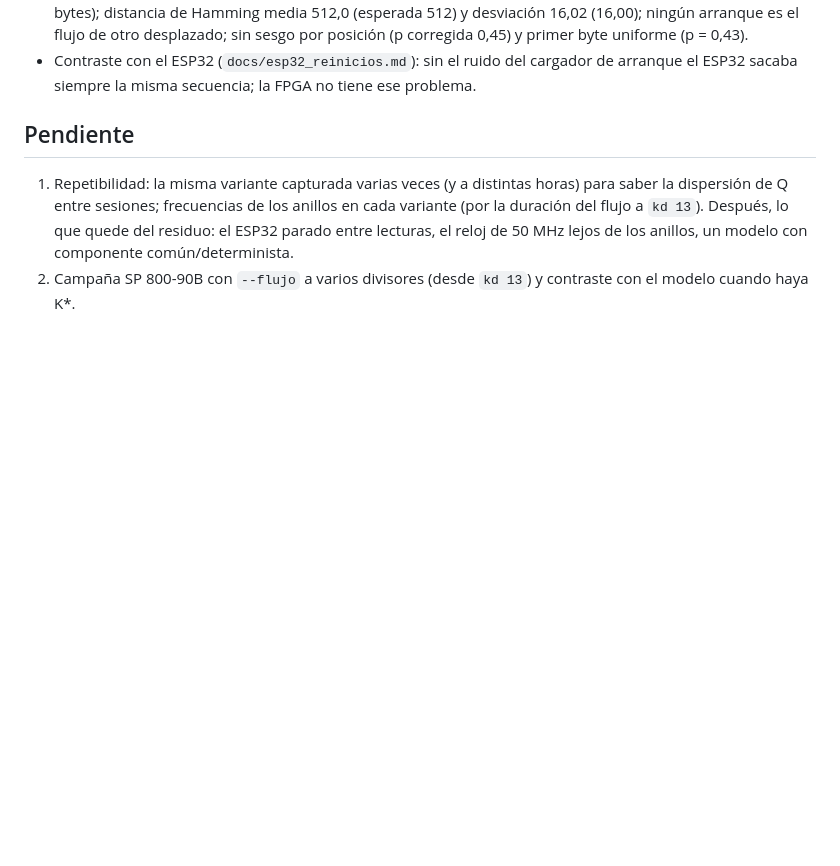
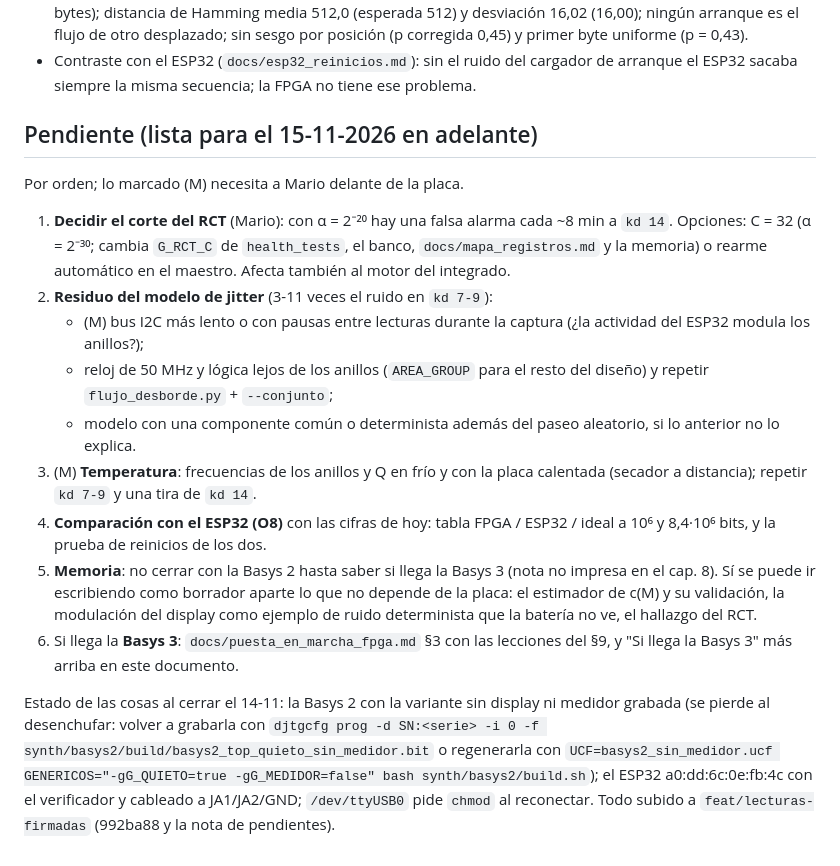
Before and after one commit to mmggjj/TFM_ENCRY, a Markdown page: docs/basys2.md, the part around the change. Rendered like a GitHub page; blank space fills up the shorter version.

Commit message:
Pendientes para el 15-11-2026 en docs/basys2.md: corte del RCT, residuo del modelo de jitter (I2C, logica lejos de los anillos), temperatura, tabla O8, borrador de memoria sin cerrar el cap. 8, Basys 3; estado de la placa y el ESP32 al cerrar

```diff
--- a/docs/basys2.md
+++ b/docs/basys2.md
@@ -492,12 +492,39 @@ los anillos sí arrancan desde cero en cada ciclo.
   cargador de arranque el ESP32 sacaba siempre la misma secuencia; la FPGA
   no tiene ese problema.
 
-## Pendiente
+## Pendiente (lista para el 15-11-2026 en adelante)
 
-1. Repetibilidad: la misma variante capturada varias veces (y a distintas
-   horas) para saber la dispersión de Q entre sesiones; frecuencias de los
-   anillos en cada variante (por la duración del flujo a `kd 13`). Después,
-   lo que quede del residuo: el ESP32 parado entre lecturas, el reloj de 50
-   MHz lejos de los anillos, un modelo con componente común/determinista.
-2. Campaña SP 800-90B con `--flujo` a varios divisores (desde `kd 13`) y
-   contraste con el modelo cuando haya K\*.
+Por orden; lo marcado (M) necesita a Mario delante de la placa.
+
+1. **Decidir el corte del RCT** (Mario): con α = 2⁻²⁰ hay una falsa alarma
+   cada ~8 min a `kd 14`. Opciones: C = 32 (α = 2⁻³⁰; cambia `G_RCT_C` de
+   `health_tests`, el banco, `docs/mapa_registros.md` y la memoria) o rearme
+   automático en el maestro. Afecta también al motor del integrado.
+2. **Residuo del modelo de jitter** (3-11 veces el ruido en `kd 7-9`):
+   - (M) bus I2C más lento o con pausas entre lecturas durante la captura
+     (¿la actividad del ESP32 modula los anillos?);
+   - reloj de 50 MHz y lógica lejos de los anillos (`AREA_GROUP` para el
+     resto del diseño) y repetir `flujo_desborde.py` + `--conjunto`;
+   - modelo con una componente común o determinista además del paseo
+     aleatorio, si lo anterior no lo explica.
+3. (M) **Temperatura**: frecuencias de los anillos y Q en frío y con la
+   placa calentada (secador a distancia); repetir `kd 7-9` y una tira de
+   `kd 14`.
+4. **Comparación con el ESP32 (O8)** con las cifras de hoy: tabla FPGA /
+   ESP32 / ideal a 10⁶ y 8,4·10⁶ bits, y la prueba de reinicios de los dos.
+5. **Memoria**: no cerrar con la Basys 2 hasta saber si llega la Basys 3
+   (nota no impresa en el cap. 8). Sí se puede ir escribiendo como borrador
+   aparte lo que no depende de la placa: el estimador de c(M) y su
+   validación, la modulación del display como ejemplo de ruido determinista
+   que la batería no ve, el hallazgo del RCT.
+6. Si llega la **Basys 3**: `docs/puesta_en_marcha_fpga.md` §3 con las
+   lecciones del §9, y "Si llega la Basys 3" más arriba en este documento.
+
+Estado de las cosas al cerrar el 14-11: la Basys 2 con la variante sin
+display ni medidor grabada (se pierde al desenchufar: volver a grabarla con
+`djtgcfg prog -d SN:<serie> -i 0 -f synth/basys2/build/basys2_top_quieto_sin_medidor.bit`
+o regenerarla con `UCF=basys2_sin_medidor.ucf GENERICOS="-gG_QUIETO=true
+-gG_MEDIDOR=false" bash synth/basys2/build.sh`); el ESP32 a0:dd:6c:0e:fb:4c
+con el verificador y cableado a JA1/JA2/GND; `/dev/ttyUSB0` pide `chmod`
+al reconectar. Todo subido a `feat/lecturas-firmadas` (992ba88 y la nota
+de pendientes).
```
